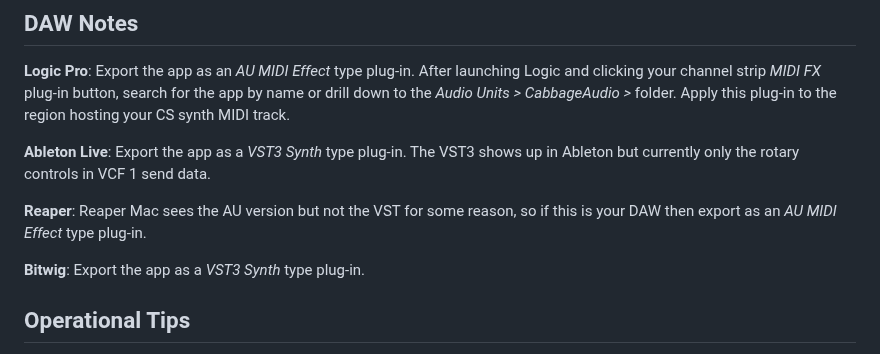
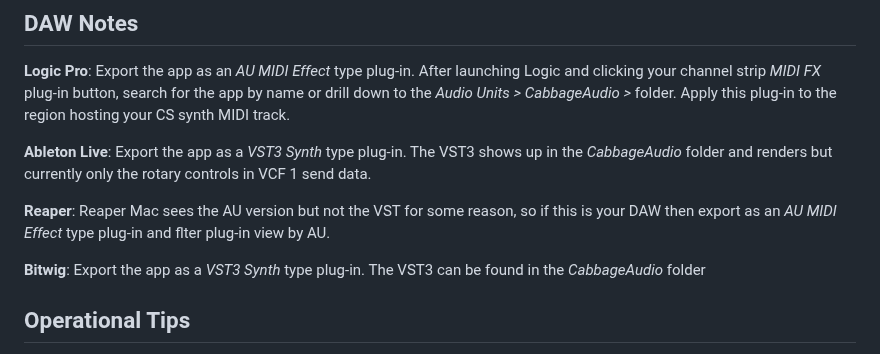
Before and after one commit to lfrancis/CeeS-Cntrl, a Markdown page: README.md, the part around the change. GitHub-like rendering.

```diff
--- a/README.md
+++ b/README.md
@@ -51,11 +51,11 @@ As seen in the About CeeS Cntrl screen, this is a patch recommendation for start
 
 **Logic Pro**: Export the app as an _AU MIDI Effect_ type plug-in. After launching Logic and clicking your channel strip _MIDI FX_ plug-in button, search for the app by name or drill down to the _Audio Units > CabbageAudio >_ folder. Apply this plug-in to the region hosting your CS synth MIDI track.
 
-**Ableton Live**: Export the app as a _VST3 Synth_ type plug-in. The VST3 shows up in Ableton but currently only the rotary controls in VCF 1 send data.
+**Ableton Live**: Export the app as a _VST3 Synth_ type plug-in. The VST3 shows up in the _CabbageAudio_ folder and renders but currently only the rotary controls in VCF 1 send data.
 
-**Reaper**: Reaper Mac sees the AU version but not the VST for some reason, so if this is your DAW then export as an _AU MIDI Effect_ type plug-in.
+**Reaper**: Reaper Mac sees the AU version but not the VST for some reason, so if this is your DAW then export as an _AU MIDI Effect_ type plug-in and flter plug-in view by AU.
 
-**Bitwig**: Export the app as a _VST3 Synth_ type plug-in.
+**Bitwig**: Export the app as a _VST3 Synth_ type plug-in. The VST3 can be found in the _CabbageAudio_ folder
 
 ## Operational Tips
 CeeS remembers received CC messages until they are overwritten or the synth is turned off. If you find things out of sync, save your current patch, power-cycle your CS to clear its memory, and then reload the previously saved patch to restore to a repeatable state.
```
